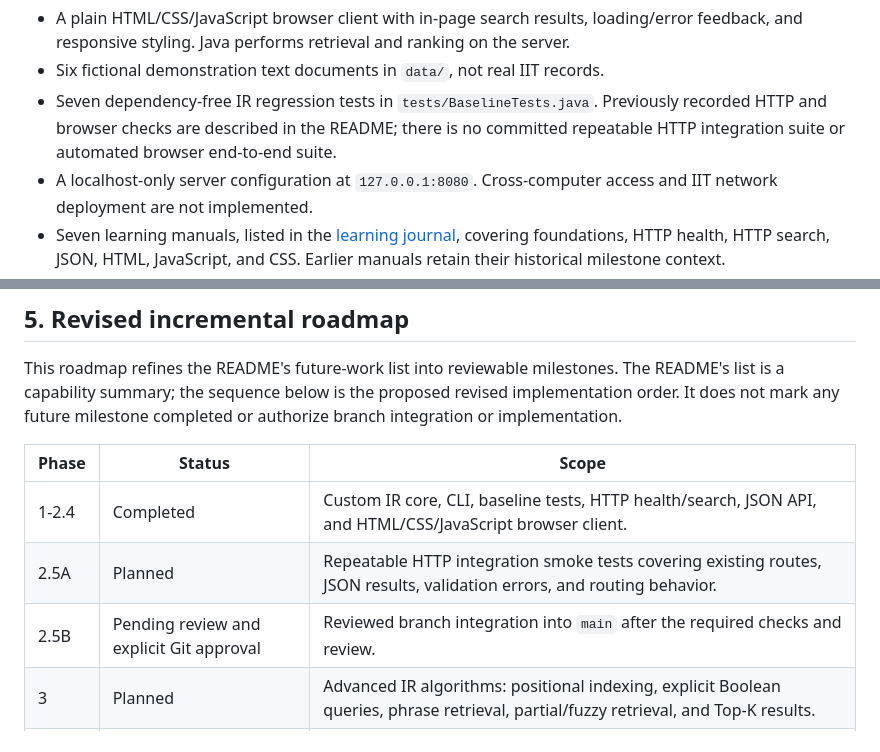
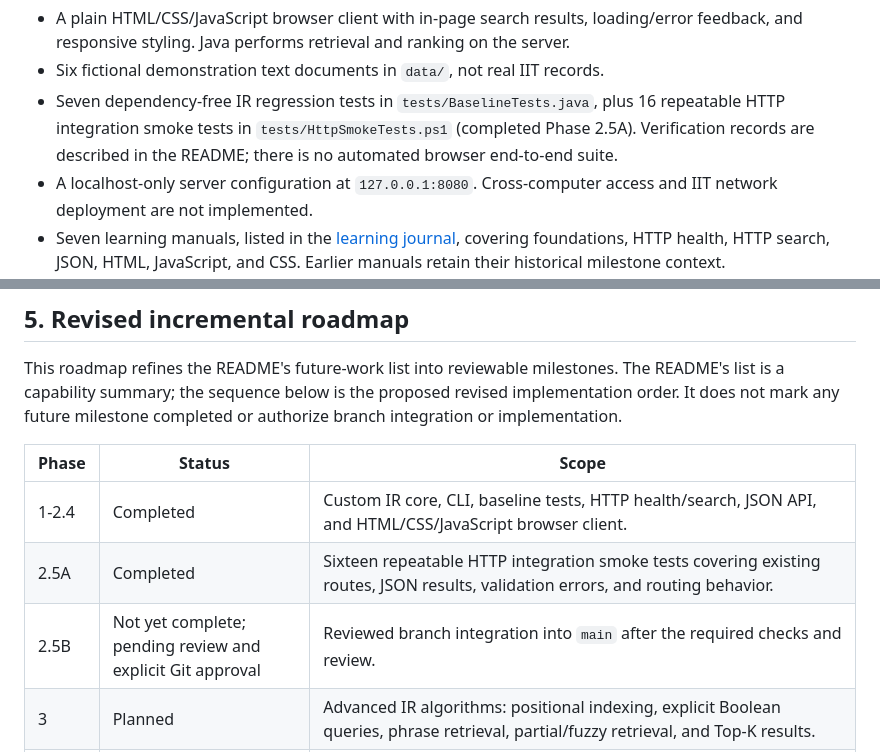
Before and after one commit to RIFAT-x7/iit-search-engine, a Markdown page: PLANNED_FEATURES.md, 2 parts joined by grey strips. GitHub-like rendering.

```diff
--- a/PLANNED_FEATURES.md
+++ b/PLANNED_FEATURES.md
@@ -23,10 +23,10 @@ milestones in Phase 2.4. The current prototype provides:
   loading/error feedback, and responsive styling. Java performs retrieval and
   ranking on the server.
 - Six fictional demonstration text documents in `data/`, not real IIT records.
-- Seven dependency-free IR regression tests in `tests/BaselineTests.java`.
-  Previously recorded HTTP and browser checks are described in the README;
-  there is no committed repeatable HTTP integration suite or automated browser
-  end-to-end suite.
+- Seven dependency-free IR regression tests in `tests/BaselineTests.java`, plus
+  16 repeatable HTTP integration smoke tests in `tests/HttpSmokeTests.ps1`
+  (completed Phase 2.5A). Verification records are described in the README;
+  there is no automated browser end-to-end suite.
 - A localhost-only server configuration at `127.0.0.1:8080`. Cross-computer
   access and IIT network deployment are not implemented.
 - Seven learning manuals, listed in the [learning journal](learnings/README.md),
@@ -113,8 +113,8 @@ or authorize branch integration or implementation.
 | Phase | Status | Scope |
 | --- | --- | --- |
 | 1-2.4 | Completed | Custom IR core, CLI, baseline tests, HTTP health/search, JSON API, and HTML/CSS/JavaScript browser client. |
-| 2.5A | Planned | Repeatable HTTP integration smoke tests covering existing routes, JSON results, validation errors, and routing behavior. |
-| 2.5B | Pending review and explicit Git approval | Reviewed branch integration into `main` after the required checks and review. |
+| 2.5A | Completed | Sixteen repeatable HTTP integration smoke tests covering existing routes, JSON results, validation errors, and routing behavior. |
+| 2.5B | Not yet complete; pending review and explicit Git approval | Reviewed branch integration into `main` after the required checks and review. |
 | 3 | Planned | Advanced IR algorithms: positional indexing, explicit Boolean queries, phrase retrieval, partial/fuzzy retrieval, and Top-K results. |
 | 4 | Planned; document scope pending approval | Authorized document ingestion and text-based PDF extraction; OCR only if separately approved. |
 | 5 | Planned; access policy pending approval | Result metadata, snippets, and controlled file viewing/downloading, subject to approved permissions. |
```
Also changed, not shown: README.md (+12 -2 lines), learnings/README.md (+6 -0 lines).
